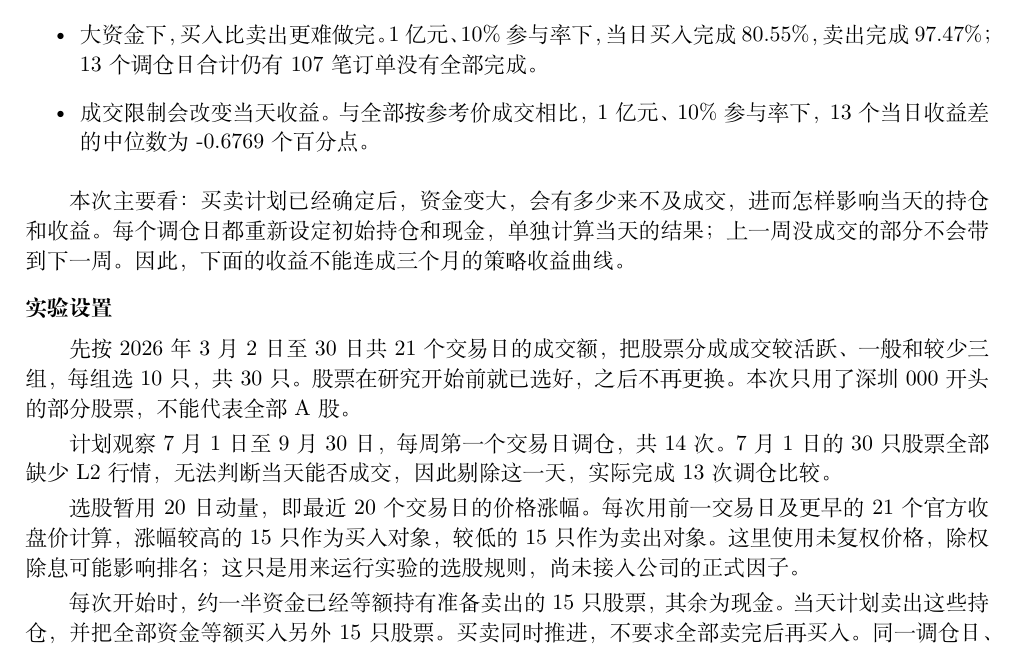
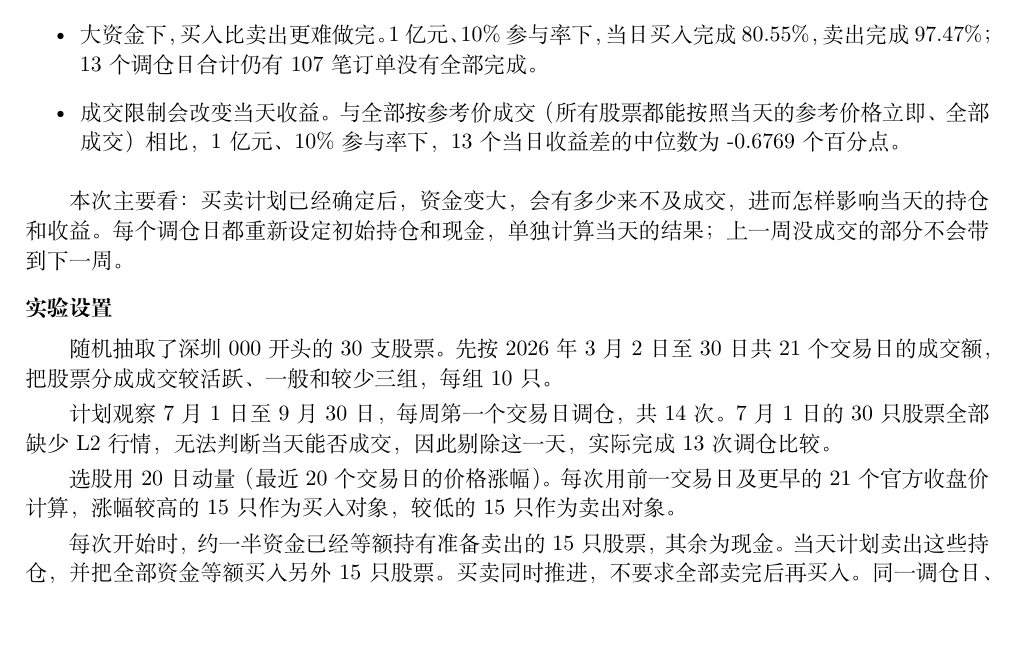
Before and after one commit to lsnnnnnnnn/factor_liquidity, a LaTeX document (l2_tex_bundle/main.tex, which reads l2_tex_bundle/results.tex): part of page 1 of 6, cut so that both start at the same text, the shorter picture padded with empty space. Compiled offline with XeLaTeX.

Commit message:
some changes

```diff
--- a/l2_tex_bundle/main.tex
+++ b/l2_tex_bundle/main.tex
@@ -22,14 +22,14 @@
 \lead{结论}
 \StudyConclusion
 
-本次主要看：买卖计划已经确定后，资金变大，会有多少来不及成交，进而怎样影响当天的持仓和收益。每个调仓日都重新设定初始持仓和现金，单独计算当天的结果；上一周没成交的部分不会带到下一周。因此，下面的收益不能连成三个月的策略收益曲线。
+本次主要看：买卖计划已经确定后，资金变大，会有多少来不及成交，进而怎样影响当天的持仓和收益。每个调仓日都重新设定初始持仓和现金，单独计算当天的结果；上一周没成交的部分不会带到下一周。
 
 \lead{实验设置}
-先按 2026 年 3 月 2 日至 30 日共 21 个交易日的成交额，把股票分成成交较活跃、一般和较少三组，每组选 10 只，共 30 只。股票在研究开始前就已选好，之后不再更换。本次只用了深圳 000 开头的部分股票，不能代表全部 A 股。
+随机抽取了深圳 000 开头的30支股票。先按 2026 年 3 月 2 日至 30 日共 21 个交易日的成交额，把股票分成成交较活跃、一般和较少三组，每组 10 只。
 
 计划观察 7 月 1 日至 9 月 30 日，每周第一个交易日调仓，共 14 次。7 月 1 日的 30 只股票全部缺少 L2 行情，无法判断当天能否成交，因此剔除这一天，实际完成 \EpisodeCount\ 次调仓比较。
 
-选股暂用 20 日动量，即最近 20 个交易日的价格涨幅。每次用前一交易日及更早的 21 个官方收盘价计算，涨幅较高的 15 只作为买入对象，较低的 15 只作为卖出对象。这里使用未复权价格，除权除息可能影响排名；这只是用来运行实验的选股规则，尚未接入公司的正式因子。
+选股用 20 日动量（最近 20 个交易日的价格涨幅）。每次用前一交易日及更早的 21 个官方收盘价计算，涨幅较高的 15 只作为买入对象，较低的 15 只作为卖出对象。
 
 每次开始时，约一半资金已经等额持有准备卖出的 15 只股票，其余为现金。当天计划卖出这些持仓，并把全部资金等额买入另外 15 只股票。买卖同时推进，不要求全部卖完后再买入。同一调仓日、同一资金下，各组使用相同的股票、买卖股数、初始持仓、可卖数量和参考价，只改变成交规则。
 
--- a/l2_tex_bundle/results.tex
+++ b/l2_tex_bundle/results.tex
@@ -2,7 +2,7 @@
 \newcommand{\PrimaryScenarioCount}{325}
 \newcommand{\DefaultDelay}{1}
 \newcommand{\DefaultRefresh}{保守扣减}
-\newcommand{\StudyConclusion}{\begin{itemize}\item 资金越大，按计划完成买卖越困难。参与率为 10\% 时，资金从 100 万元增至 1 亿元，当日完成率从 99.14\% 降至 86.19\%；1 亿元在前 30、60 分钟只完成 65.14\%、72.70\%。\item 大资金下，买入比卖出更难做完。1 亿元、10\% 参与率下，当日买入完成 80.55\%，卖出完成 97.47\%；13 个调仓日合计仍有 107 笔订单没有全部完成。\item 成交限制会改变当天收益。与全部按参考价成交相比，1 亿元、10\% 参与率下，13 个当日收益差的中位数为 -0.6769 个百分点。\end{itemize}}
+\newcommand{\StudyConclusion}{\begin{itemize}\item 资金越大，按计划完成买卖越困难。参与率为 10\% 时，资金从 100 万元增至 1 亿元，当日完成率从 99.14\% 降至 86.19\%；1 亿元在前 30、60 分钟只完成 65.14\%、72.70\%。\item 大资金下，买入比卖出更难做完。1 亿元、10\% 参与率下，当日买入完成 80.55\%，卖出完成 97.47\%；13 个调仓日合计仍有 107 笔订单没有全部完成。\item 成交限制会改变当天收益。与全部按参考价成交（所有股票都能按照当天的参考价格立即、全部成交）相比，1 亿元、10\% 参与率下，13 个当日收益差的中位数为 -0.6769 个百分点。\end{itemize}}
 \newcommand{\QualityNarrative}{原计划 14 个调仓日，每天 30 只股票，共应有 420 份单只股票的日行情。实际保留 13 天，共 1,678,487 条十档快照，其中连续竞价时段 1,618,662 条，能用于计算下单数量的 1,596,580 条。2026-07-01 的 30 只股票均无行情，已单独列出并排除。区间成交量和成交额共发现 130 条核对差异；连续竞价内，快照相隔超过 10 秒的情况有 21,173 次，最长 117 秒。}
 \newcommand{\DailyQualityNarrative}{能与官方日线核对的 389 份日行情，日终累计成交量均在计算误差范围内一致。20 份的成交额有微小差别，最大为 0.40 元。000635.SZ 在 08-31 有 346 条快照，但没有官方日线，并查到当天停牌记录；因此用最初的参考价估值，另外标明价格没有更新，买入计划仍计入完成率。没有发现买卖档位顺序错误、连续竞价买价高于卖价，或数量达到字段上限的记录。}
 \newcommand{\CompletionNarrative}{以 1 亿元为例，假设全部按参考价成交，三个时点自然都是 100\%。换成实际 L2 盘口，即使不限制参与率，30 分钟、60 分钟和当日也只能完成 93.38\%、95.91\%、98.43\%；参与率限制为 10\% 后，降为 65.14\%、72.70\%、86.19\%。这说明盘口数量本身已经构成限制，再限制每次下单数量，完成得更慢。分日期看，10\% 参与率下当日完成率为 82.24\% 至 90.51\%，13 天的中位数为 86.23\%。}
```
